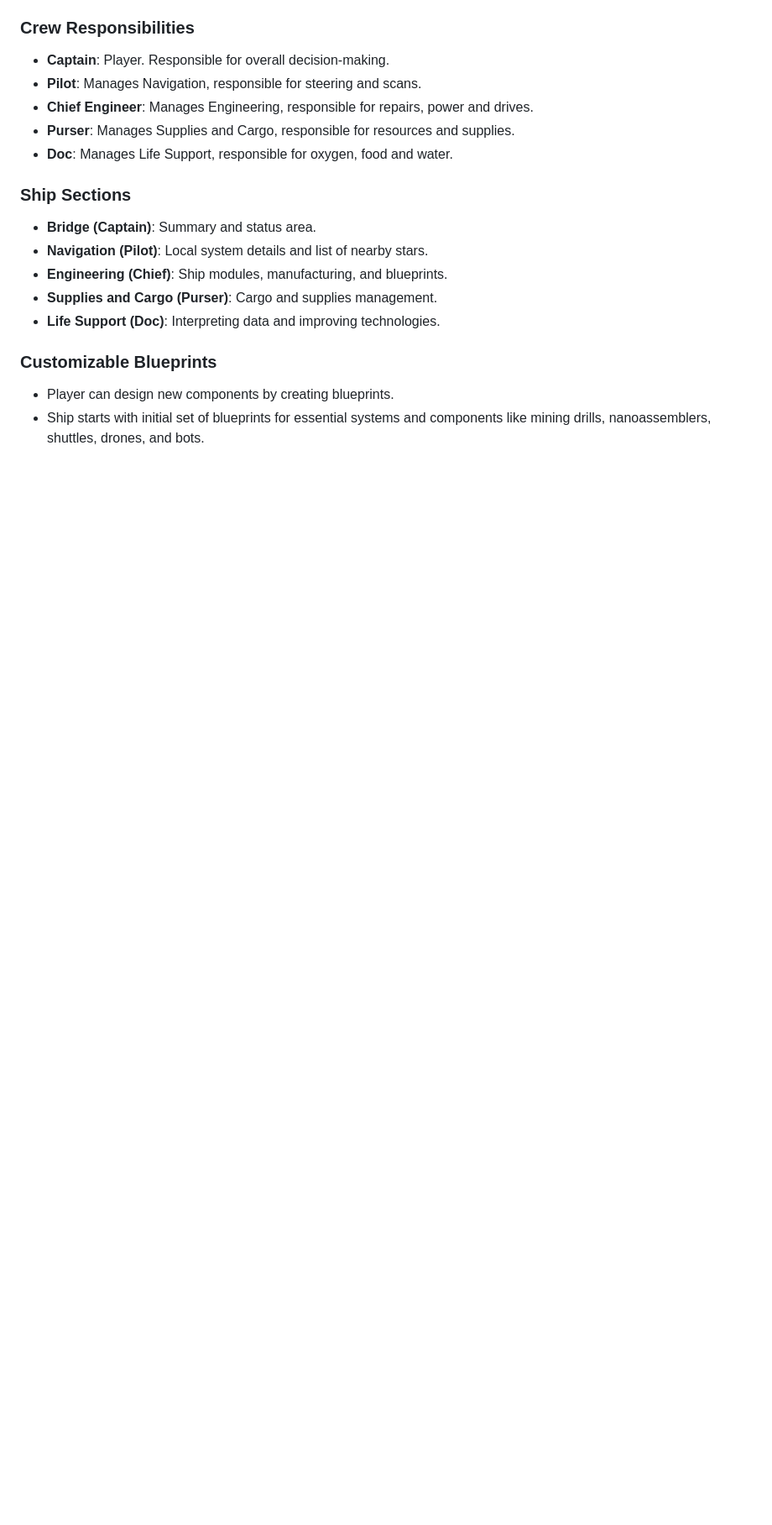
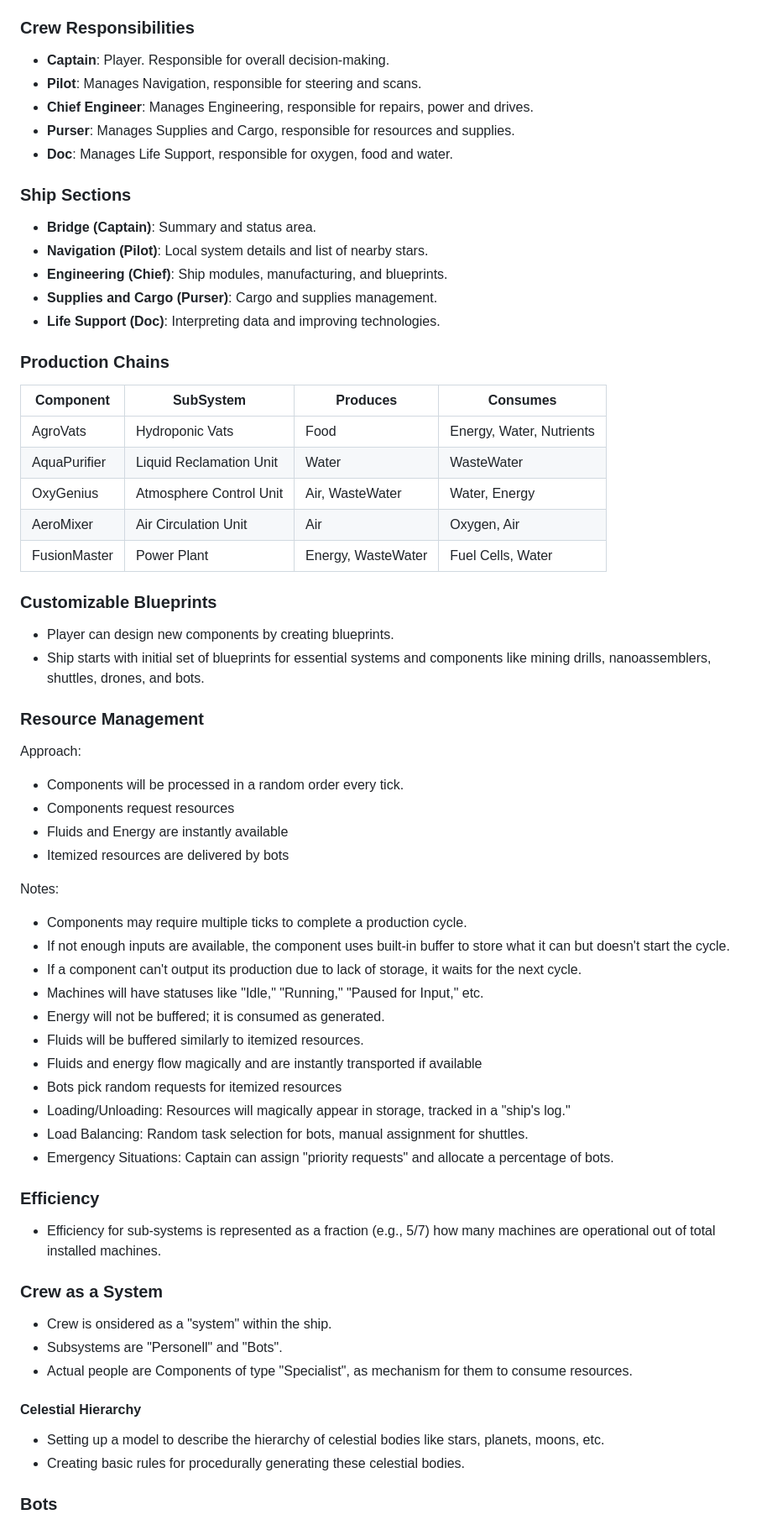
Before and after one commit to igjese/avalon, a Markdown page: README.md, the part around the change printed below. Shown: that part at 84% size. GitHub-like rendering; blank space fills up the shorter version.

```diff
--- a/README.md
+++ b/README.md
@@ -161,9 +207,57 @@ ResourceTransaction:
 - **Supplies and Cargo (Purser)**: Cargo and supplies management.
 - **Life Support (Doc)**: Interpreting data and improving technologies.
 
+
+### Production Chains
+
+| Component    | SubSystem                | Produces           | Consumes                 |
+|--------------|--------------------------|--------------------|--------------------------|
+| AgroVats     | Hydroponic Vats          | Food               | Energy, Water, Nutrients |
+| AquaPurifier | Liquid Reclamation Unit  | Water              | WasteWater               |
+| OxyGenius    | Atmosphere Control Unit  | Air, WasteWater    | Water, Energy            |
+| AeroMixer    | Air Circulation Unit     | Air                | Oxygen, Air              |
+| FusionMaster | Power Plant              | Energy, WasteWater | Fuel Cells, Water        |
+
+
 ### Customizable Blueprints
 
 - Player can design new components by creating blueprints.
 - Ship starts with initial set of blueprints for essential systems and components like mining drills, nanoassemblers, shuttles, drones, and bots.
 
 
+### Resource Management
+
+Approach:
+- Components will be processed in a random order every tick.
+- Components request resources
+- Fluids and Energy are instantly available
+- Itemized resources are delivered by bots
+
+Notes:
+- Components may require multiple ticks to complete a production cycle.
+- If not enough inputs are available, the component uses built-in buffer to store what it can but doesn't start the cycle.
+- If a component can't output its production due to lack of storage, it waits for the next cycle.
+- Machines will have statuses like "Idle," "Running," "Paused for Input," etc.
+- Energy will not be buffered; it is consumed as generated.
+- Fluids will be buffered similarly to itemized resources.
+- Fluids and energy flow magically and are instantly transported if available
+- Bots pick random requests for itemized resources
+- Loading/Unloading: Resources will magically appear in storage, tracked in a "ship's log."
+- Load Balancing: Random task selection for bots, manual assignment for shuttles.
+- Emergency Situations: Captain can assign "priority requests" and allocate a percentage of bots.
+
+### Efficiency
+- Efficiency for sub-systems is represented as a fraction (e.g., 5/7) how many machines are operational out of total installed machines.
+
+### Crew as a System
+
+- Crew is onsidered as a "system" within the ship.
+- Subsystems are "Personell" and "Bots".
+- Actual people are Components of type "Specialist", as mechanism for them to consume resources.
+
+#### Celestial Hierarchy
+- Setting up a model to describe the hierarchy of celestial bodies like stars, planets, moons, etc.
+- Creating basic rules for procedurally generating these celestial bodies.
+
+### Bots
+
```
Also changed, not shown: other parts of README.md (+98 -28 lines), old-gdd.md (deleted, +0 -334 lines).
